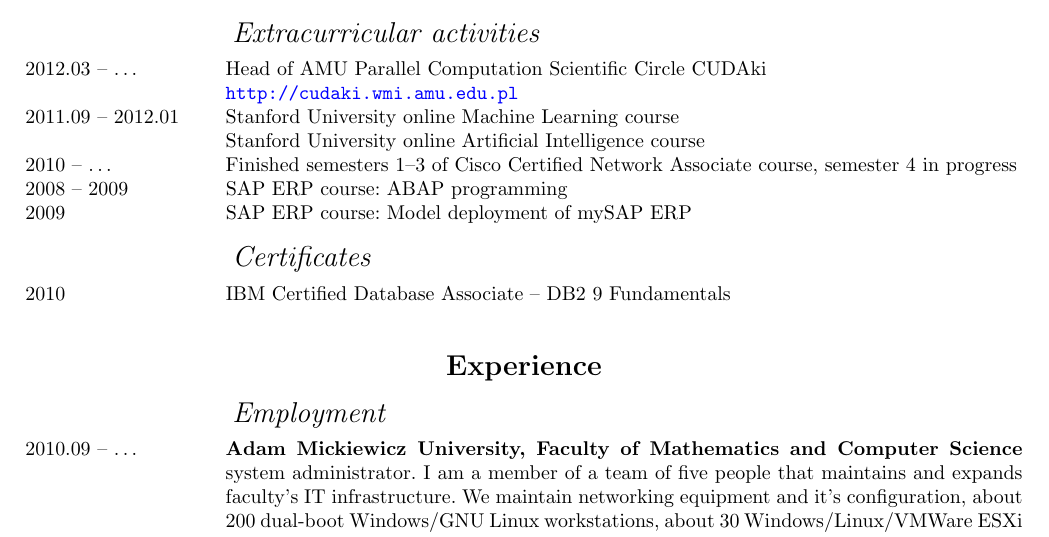
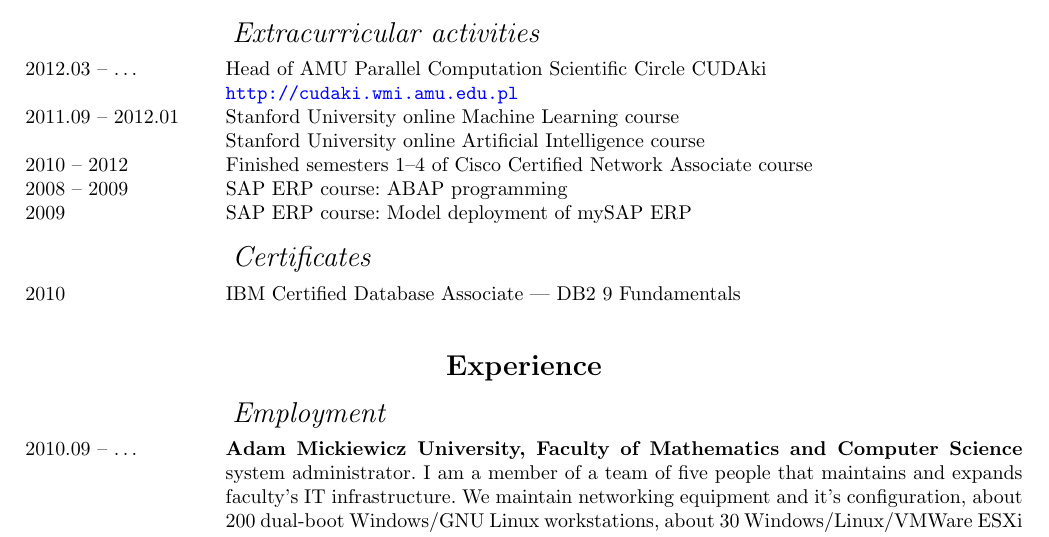
Before and after one commit to MiKom/resume, a LaTeX CV (cv.tex, which reads education.tex): part of page 1 of 2, cut so that both start at the same text. Compiled offline with pdfLaTeX.

Commit message:
Updated information about CCNA course

```diff
--- a/education.tex
+++ b/education.tex
@@ -39,9 +39,9 @@
 \entry*
 	\inEnglish{Stanford University online Artificial Intelligence course}
 	\inPolish{Ukończony kurs online Stanford University --- Sztuczna Inteligencja}
-\entry*[2010 -- \ldots]
-	\inEnglish{Finished semesters 1--3 of Cisco Certified Network Associate course, semester 4 in progress}
-	\inPolish{Ukończone semestry 1--3 kursu Cisco Certified Network Associate, aktualnie w trakcie 4-go semestru}
+\entry*[2010 -- 2012]
+	\inEnglish{Finished semesters 1--4 of Cisco Certified Network Associate course}
+	\inPolish{Ukończone semestry 1--4 kursu Cisco Certified Network Associate}
 \entry*[2008 -- 2009]
 	\inEnglish{SAP ERP course: ABAP programming}
 	\inPolish{Kurs SAP ERP: Programowanie ABAP}
@@ -51,5 +51,5 @@
 
 \subrubric{\inEnglish{Certificates}\inPolish{Certyfikaty}}
 \entry*[2010]
-	IBM Certified Database Associate -- DB2 9 Fundamentals
+	IBM Certified Database Associate --- DB2 9 Fundamentals
 \end{rubric}
```
